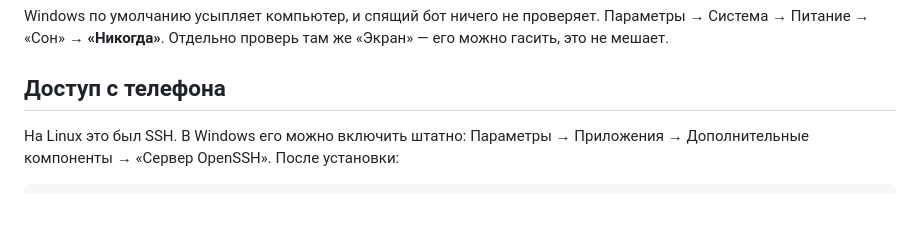
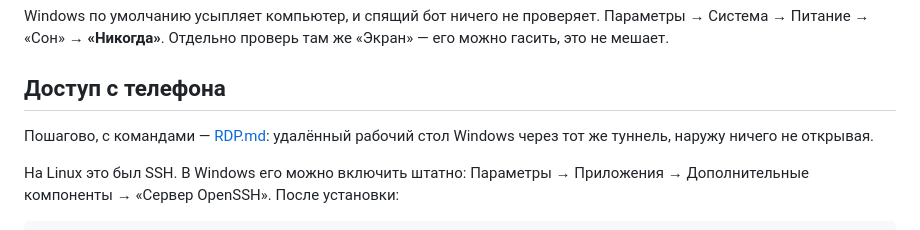
Before and after one commit to di20021213-lab/-, a Markdown page: deploy/windows/README.md, the part around the change. Drawn GitHub-style; blank space fills up the shorter version.

```diff
--- a/deploy/windows/README.md
+++ b/deploy/windows/README.md
@@ -100,6 +100,10 @@ Windows по умолчанию усыпляет компьютер, и спящ
 
 ## Доступ с телефона
 
+Пошагово, с командами — [RDP.md](RDP.md): удалённый рабочий стол Windows
+через тот же туннель, наружу ничего не открывая.
+
+
 На Linux это был SSH. В Windows его можно включить штатно:
 Параметры → Приложения → Дополнительные компоненты → «Сервер OpenSSH».
 После установки:
```
Also changed, not shown: deploy/windows/RDP.md (added, +110 -0 lines).
